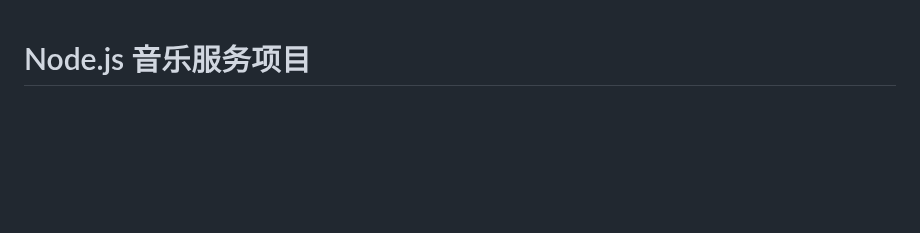
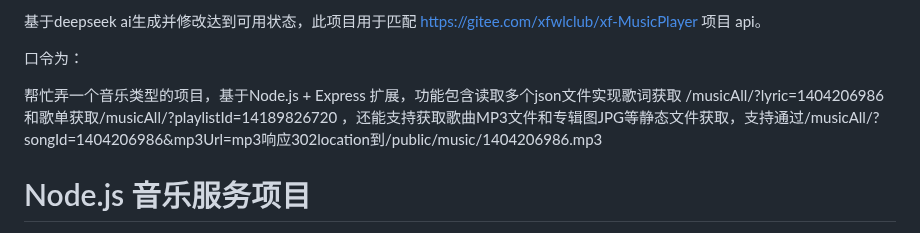
Before and after one commit to haibara-jian/MusicPlayer, a Markdown page: README.md, the part around the change. Drawn GitHub-style; blank space fills up the shorter version.

```diff
--- a/README.md
+++ b/README.md
@@ -1,3 +1,11 @@
+
+基于deepseek ai生成并修改达到可用状态，此项目用于匹配 https://gitee.com/xfwlclub/xf-MusicPlayer 项目 api。
+
+口令为：
+
+帮忙弄一个音乐类型的项目，基于Node.js + Express 扩展，功能包含读取多个json文件实现歌词获取 /musicAll/?lyric=1404206986 和歌单获取/musicAll/?playlistId=14189826720 ，还能支持获取歌曲MP3文件和专辑图JPG等静态文件获取，支持通过/musicAll/?songId=1404206986&mp3Url=mp3响应302location到/public/music/1404206986.mp3
+
+
 # Node.js 音乐服务项目
 
 我将为您设计一个基于Node.js + Express的音乐服务项目，支持歌词获取、歌单管理、MP3文件服务和专辑图像服务。
```
